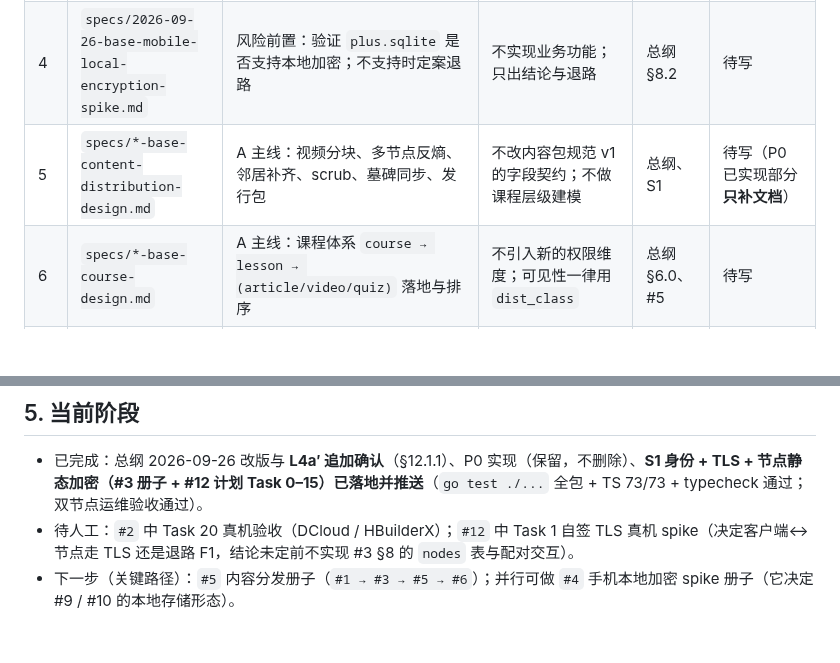
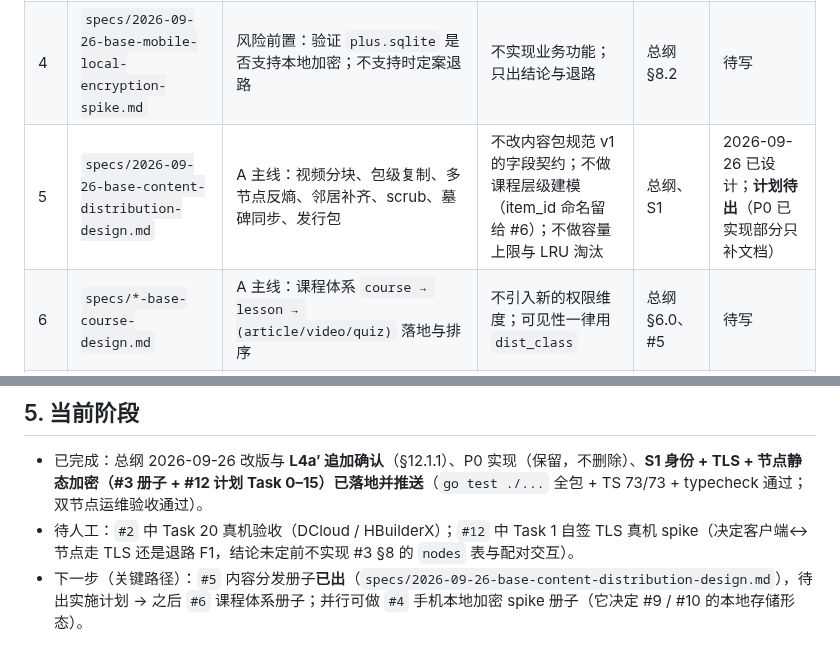
Before and after one commit to johocn/base, a Markdown page: docs/README.md, 2 parts joined by grey strips. Rendered like a GitHub page; blank space fills up the shorter version.

Commit message:
docs: 新增内容分发主线册子（#5）并登记文档状态

```diff
--- a/docs/README.md
+++ b/docs/README.md
@@ -28,7 +28,7 @@
 | 2 | `plans/2026-09-25-base-p0-plan.md` | P0 实施计划（协议双实现 + 导入 + 导出 + 公开读 + 手机端匿名下载） | 不覆盖 S1 及之后 | 总纲 | 已执行；仅 Task 20 真机验收待人工 |
 | 3 | `specs/2026-09-26-base-identity-tls-design.md` | **S1 纵切**：客户端自持 Ed25519 身份、id 派生、节点公钥登记与验签、密码托管加密私钥、TLS 信任模型、私钥本地存储、**节点静态加密 L4a′（应用层）** | 不做任何互动形态（评论/进度/小组/私信）；不做内容分发改动；不做 L4b / L4c / ① 类 E2E / JWT | 总纲 | **已实施**（计划 #12 已落地；§6.1 已标注自签 TLS 的真机 spike 结论未定） |
 | 4 | `specs/2026-09-26-base-mobile-local-encryption-spike.md` | 风险前置：验证 `plus.sqlite` 是否支持本地加密；不支持时定案退路 | 不实现业务功能；只出结论与退路 | 总纲 §8.2 | 待写 |
-| 5 | `specs/*-base-content-distribution-design.md` | A 主线：视频分块、多节点反熵、邻居补齐、scrub、墓碑同步、发行包 | 不改内容包规范 v1 的字段契约；不做课程层级建模 | 总纲、S1 | 待写（P0 已实现部分**只补文档**） |
+| 5 | `specs/2026-09-26-base-content-distribution-design.md` | A 主线：视频分块、包级复制、多节点反熵、邻居补齐、scrub、墓碑同步、发行包 | 不改内容包规范 v1 的字段契约；不做课程层级建模（item_id 命名留给 #6）；不做容量上限与 LRU 淘汰 | 总纲、S1 | 2026-09-26 已设计；**计划待出**（P0 已实现部分只补文档） |
 | 6 | `specs/*-base-course-design.md` | A 主线：课程体系 `course → lesson → (article/video/quiz)` 落地与排序 | 不引入新的权限维度；可见性一律用 `dist_class` | 总纲 §6.0、#5 | 待写 |
 | 7 | `specs/*-base-discussion-design.md` | B 主线：① 类内容锚定讨论 + 审核通道 + 分享归因 | 不做 ② 类讨论（归 #9/#10）；不做读取鉴权 | 总纲、S1 | 待写 |
 | 8 | `specs/*-base-progress-design.md` | B 主线：学习进度与打卡、LWW 合并 | 不做排名/奖励结算；不做跨身份可见性策略 | 总纲、S1 | 待写 |
@@ -57,4 +57,4 @@ P0 计划 (#2) 已完成，冻结，不再变更
 
 - 已完成：总纲 2026-09-26 改版与 **L4a′ 追加确认**（§12.1.1）、P0 实现（保留，不删除）、**S1 身份 + TLS + 节点静态加密（#3 册子 + #12 计划 Task 0–15）已落地并推送**（`go test ./...` 全包 + TS 73/73 + typecheck 通过；双节点运维验收通过）。
 - 待人工：`#2` 中 Task 20 真机验收（DCloud / HBuilderX）；`#12` 中 Task 1 自签 TLS 真机 spike（决定客户端↔节点走 TLS 还是退路 F1，结论未定前不实现 #3 §8 的 `nodes` 表与配对交互）。
-- 下一步（关键路径）：`#5` 内容分发册子（`#1 → #3 → #5 → #6`）；并行可做 `#4` 手机本地加密 spike 册子（它决定 #9 / #10 的本地存储形态）。
+- 下一步（关键路径）：`#5` 内容分发册子**已出**（`specs/2026-09-26-base-content-distribution-design.md`），待出实施计划 → 之后 `#6` 课程体系册子；并行可做 `#4` 手机本地加密 spike 册子（它决定 #9 / #10 的本地存储形态）。
```
Also changed, not shown: 1 other file.
